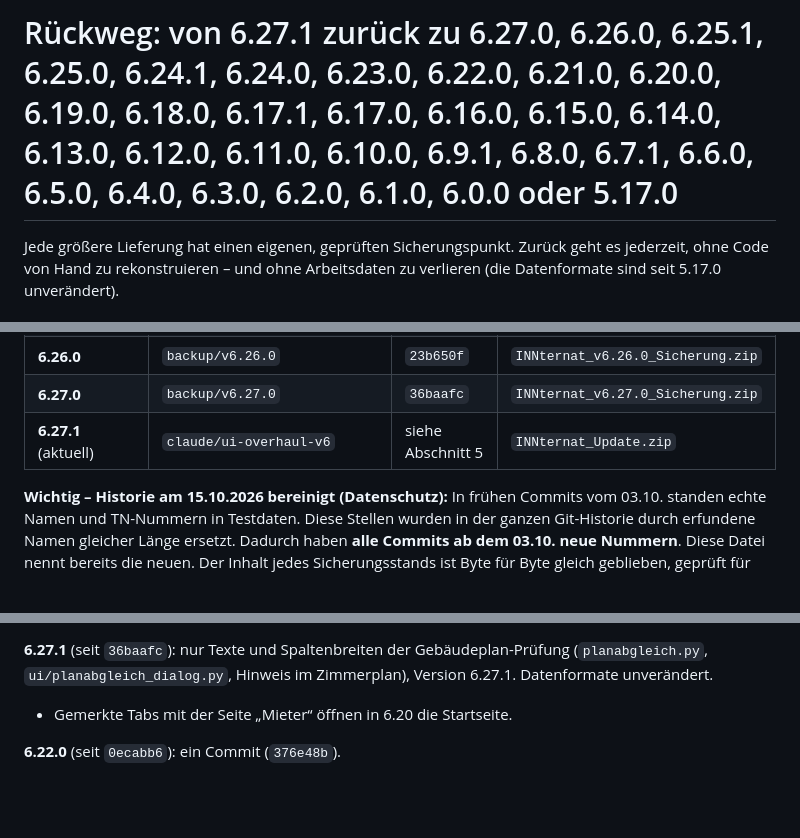
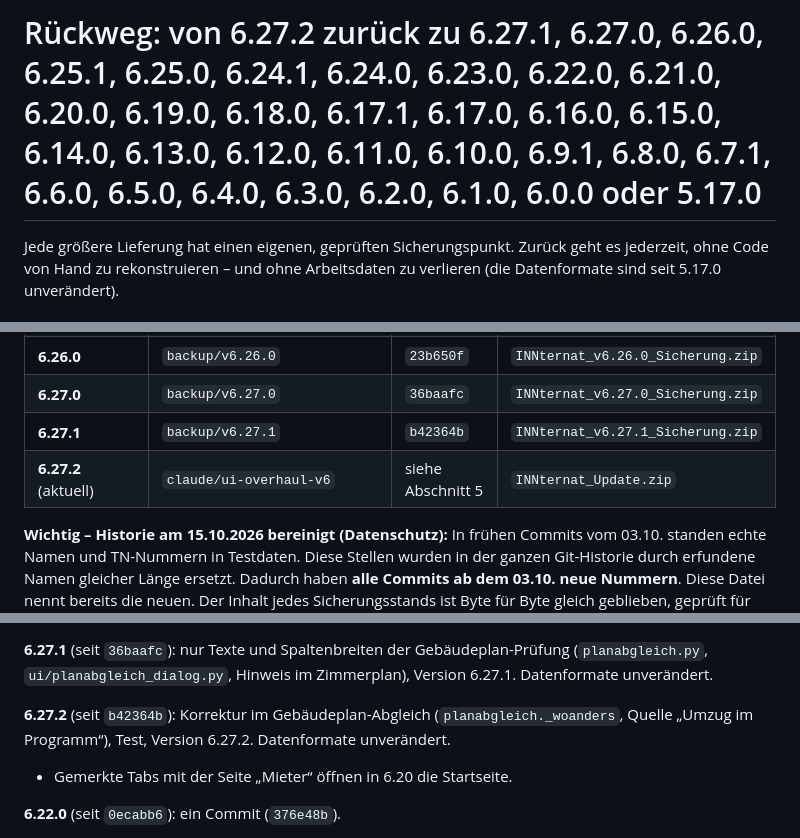
Before and after one commit to loginclaudiorusso-dev/Claude, a Markdown page: belegungsdashboard/ROLLBACK.md, 3 parts joined by grey strips. Rendered like a GitHub page; blank space fills up the shorter version.

```diff
--- a/belegungsdashboard/ROLLBACK.md
+++ b/belegungsdashboard/ROLLBACK.md
@@ -1,4 +1,4 @@
-# Rückweg: von 6.27.1 zurück zu 6.27.0, 6.26.0, 6.25.1, 6.25.0, 6.24.1, 6.24.0, 6.23.0, 6.22.0, 6.21.0, 6.20.0, 6.19.0, 6.18.0, 6.17.1, 6.17.0, 6.16.0, 6.15.0, 6.14.0, 6.13.0, 6.12.0, 6.11.0, 6.10.0, 6.9.1, 6.8.0, 6.7.1, 6.6.0, 6.5.0, 6.4.0, 6.3.0, 6.2.0, 6.1.0, 6.0.0 oder 5.17.0
+# Rückweg: von 6.27.2 zurück zu 6.27.1, 6.27.0, 6.26.0, 6.25.1, 6.25.0, 6.24.1, 6.24.0, 6.23.0, 6.22.0, 6.21.0, 6.20.0, 6.19.0, 6.18.0, 6.17.1, 6.17.0, 6.16.0, 6.15.0, 6.14.0, 6.13.0, 6.12.0, 6.11.0, 6.10.0, 6.9.1, 6.8.0, 6.7.1, 6.6.0, 6.5.0, 6.4.0, 6.3.0, 6.2.0, 6.1.0, 6.0.0 oder 5.17.0
 
 Jede größere Lieferung hat einen eigenen, geprüften Sicherungspunkt. Zurück geht es jederzeit, ohne Code von Hand
 zu rekonstruieren – und ohne Arbeitsdaten zu verlieren (die Datenformate sind seit 5.17.0 unverändert).
@@ -39,7 +39,8 @@ zu rekonstruieren – und ohne Arbeitsdaten zu verlieren (die Datenformate sind
 | **6.25.1** | `backup/v6.25.1` | `3dcba12` | `INNternat_v6.25.1_Sicherung.zip` |
 | **6.26.0** | `backup/v6.26.0` | `23b650f` | `INNternat_v6.26.0_Sicherung.zip` |
 | **6.27.0** | `backup/v6.27.0` | `36baafc` | `INNternat_v6.27.0_Sicherung.zip` |
-| **6.27.1** (aktuell) | `claude/ui-overhaul-v6` | siehe Abschnitt 5 | `INNternat_Update.zip` |
+| **6.27.1** | `backup/v6.27.1` | `b42364b` | `INNternat_v6.27.1_Sicherung.zip` |
+| **6.27.2** (aktuell) | `claude/ui-overhaul-v6` | siehe Abschnitt 5 | `INNternat_Update.zip` |
 
 **Wichtig – Historie am 15.10.2026 bereinigt (Datenschutz):** In frühen Commits vom 03.10. standen echte Namen und
 TN-Nummern in Testdaten. Diese Stellen wurden in der ganzen Git-Historie durch erfundene Namen gleicher Länge ersetzt.
@@ -361,6 +362,9 @@ Namen, „ / “ mit Zeitraum am Zeilenende), Tests, Version 6.25.1. Datenformat
 
 **6.27.1** (seit `36baafc`): nur Texte und Spaltenbreiten der Gebäudeplan-Prüfung (`planabgleich.py`,
 `ui/planabgleich_dialog.py`, Hinweis im Zimmerplan), Version 6.27.1. Datenformate unverändert.
+
+**6.27.2** (seit `b42364b`): Korrektur im Gebäudeplan-Abgleich (`planabgleich._woanders`, Quelle „Umzug im
+Programm“), Test, Version 6.27.2. Datenformate unverändert.
 * Gemerkte Tabs mit der Seite „Mieter“ öffnen in 6.20 die Startseite.
 
 **6.22.0** (seit `0ecabb6`): ein Commit (`376e48b`).
```
Also changed, not shown: belegungsdashboard/OFFENE_PUNKTE.md (+5 -1 lines), belegungsdashboard/README.md (+9 -0 lines).
